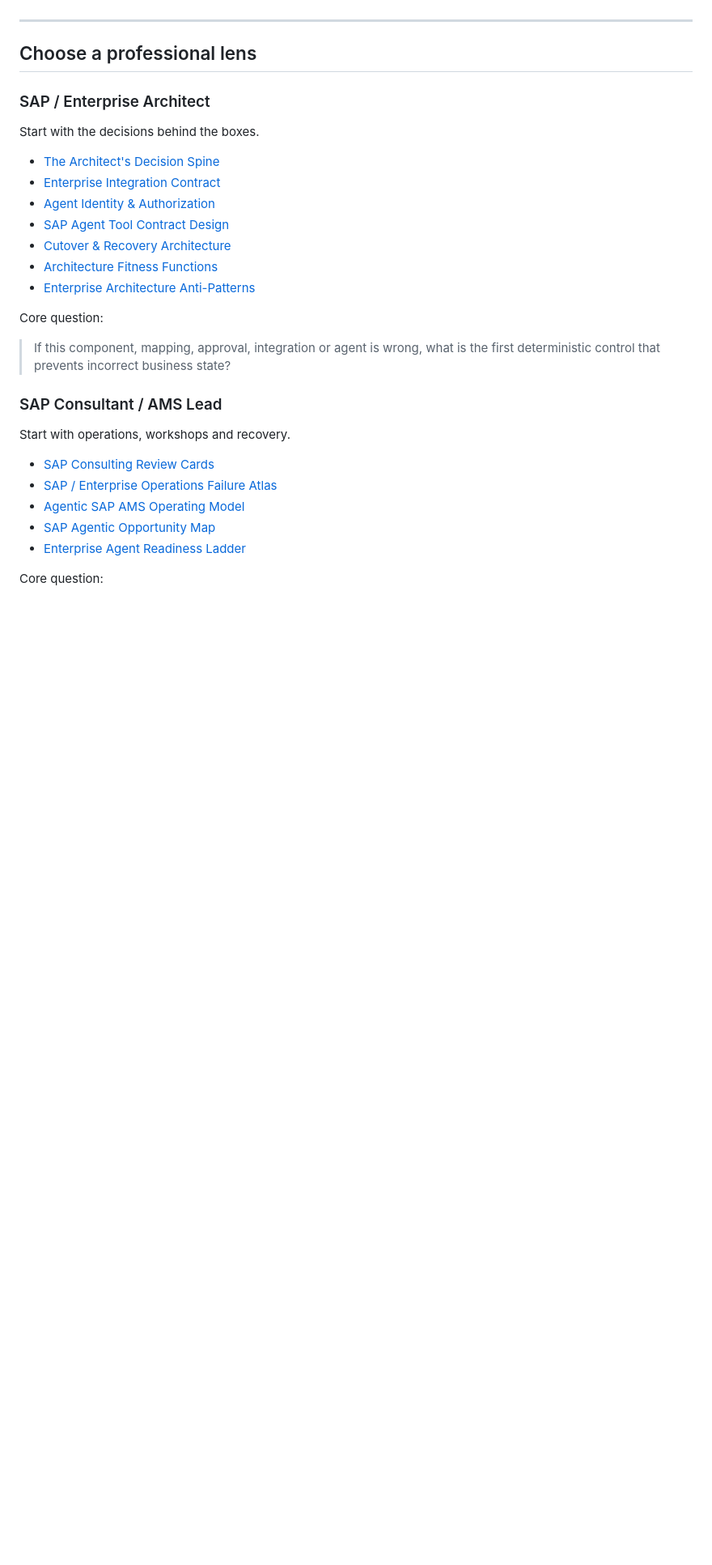
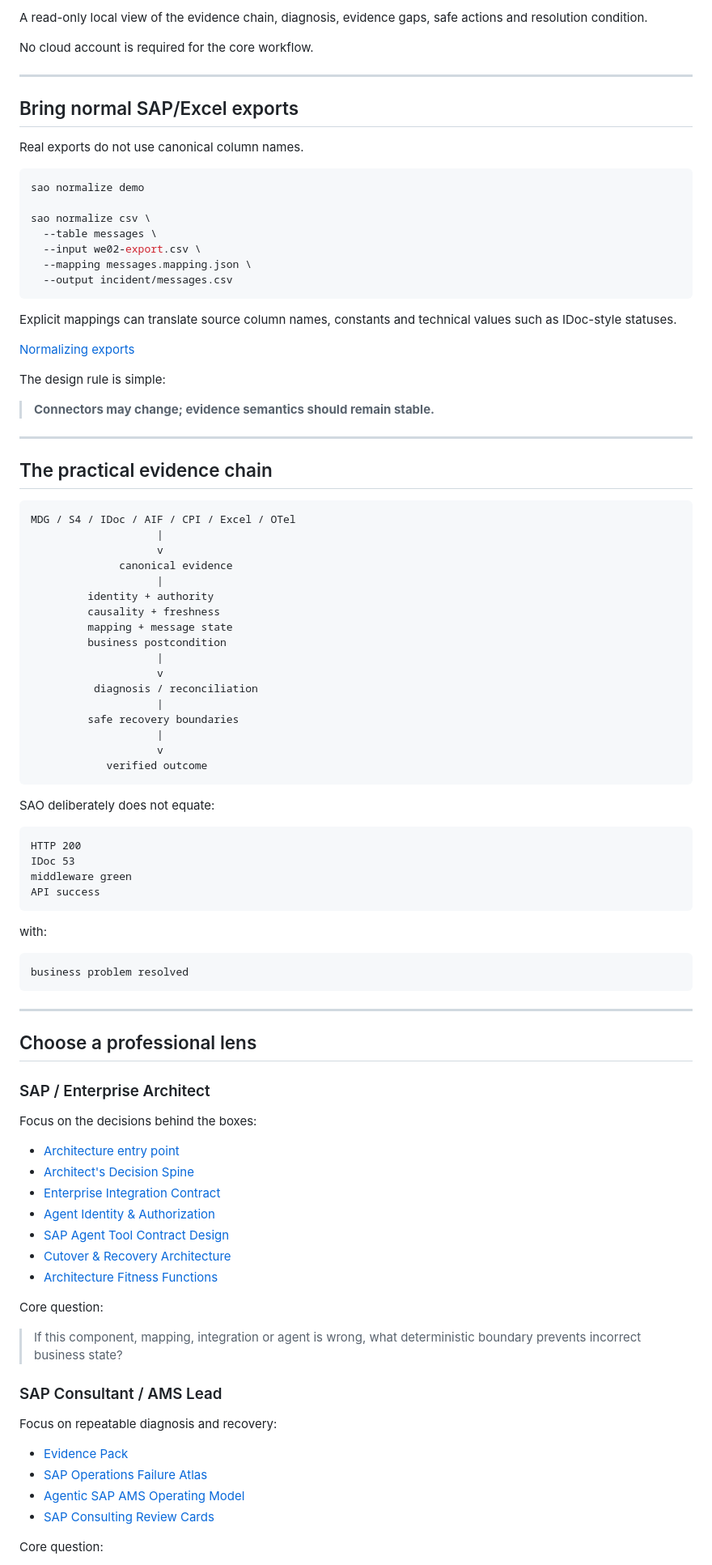
Before and after one commit to dkharlanau/sap-agentic-operations, a Markdown page: docs/index.md, the part around one of its changes. Shown at 81% size. Drawn GitHub-style; blank space fills up the shorter version.

Commit message:
Make GitHub Pages practical-toolkit first

````diff
--- a/docs/index.md
+++ b/docs/index.md
@@ -19,3 +84,69 @@ It focuses on the parts that become difficult in real enterprises:
+A read-only local view of the evidence chain, diagnosis, evidence gaps, safe actions and resolution condition.
+
+No cloud account is required for the core workflow.
+
+---
+
+## Bring normal SAP/Excel exports
+
+Real exports do not use canonical column names.
+
+```bash
+sao normalize demo
+
+sao normalize csv \
+  --table messages \
+  --input we02-export.csv \
+  --mapping messages.mapping.json \
+  --output incident/messages.csv
+```
+
+Explicit mappings can translate source column names, constants and technical values such as IDoc-style statuses.
+
+[Normalizing exports](./NORMALIZING-EXPORTS.md)
+
+The design rule is simple:
+
+> **Connectors may change; evidence semantics should remain stable.**
+
+---
+
+## The practical evidence chain
+
+```text
+MDG / S4 / IDoc / AIF / CPI / Excel / OTel
+                    |
+                    v
+              canonical evidence
+                    |
+         identity + authority
+         causality + freshness
+         mapping + message state
+         business postcondition
+                    |
+                    v
+          diagnosis / reconciliation
+                    |
+         safe recovery boundaries
+                    |
+                    v
+            verified outcome
+```
+
+SAO deliberately does not equate:
+
+```text
+HTTP 200
+IDoc 53
+middleware green
+API success
+```
+
+with:
+
+```text
+business problem resolved
+```
 
 ---
 
@@ -23,29 +154,28 @@ It focuses on the parts that become difficult in real enterprises:
 
 ### SAP / Enterprise Architect
 
-Start with the decisions behind the boxes.
+Focus on the decisions behind the boxes:
 
-- [The Architect's Decision Spine](./ARCHITECT-DECISION-SPINE.md)
+- [Architecture entry point](../ARCHITECTURE.md)
+- [Architect's Decision Spine](./ARCHITECT-DECISION-SPINE.md)
 - [Enterprise Integration Contract](./INTEGRATION-CONTRACT.md)
 - [Agent Identity & Authorization](./AGENT-IDENTITY-AUTHORIZATION.md)
 - [SAP Agent Tool Contract Design](./SAP-AGENT-TOOL-CONTRACTS.md)
 - [Cutover & Recovery Architecture](./CUTOVER-RECOVERY.md)
 - [Architecture Fitness Functions](./ARCHITECTURE-FITNESS-FUNCTIONS.md)
-- [Enterprise Architecture Anti-Patterns](./ENTERPRISE-ANTI-PATTERNS.md)
 
 Core question:
 
-> If this component, mapping, approval, integration or agent is wrong, what is the first deterministic control that prevents incorrect business state?
+> If this component, mapping, integration or agent is wrong, what deterministic boundary prevents incorrect business state?
 
 ### SAP Consultant / AMS Lead
 
-Start with operations, workshops and recovery.
+Focus on repeatable diagnosis and recovery:
 
+- [Evidence Pack](./EVIDENCE-PACK.md)
+- [SAP Operations Failure Atlas](./SAP-OPERATIONS-FAILURE-ATLAS.md)
+- [Agentic SAP AMS Operating Model](./AGENTIC-AMS-OPERATING-MODEL.md)
 - [SAP Consulting Review Cards](./CONSULTING-REVIEW-CARDS.md)
-- [SAP / Enterprise Operations Failure Atlas](./SAP-OPERATIONS-FAILURE-ATLAS.md)
-- [Agentic SAP AMS Operating Model](./AGENTIC-AMS-OPERATING-MODEL.md)
-- [SAP Agentic Opportunity Map](./SAP-AGENTIC-OPPORTUNITY-MAP.md)
-- [Enterprise Agent Readiness Ladder](./ENTERPRISE-AGENT-READINESS-LADDER.md)
 
 Core question:
 
````
Also changed, not shown: other parts of docs/index.md (+120 -94 lines).
